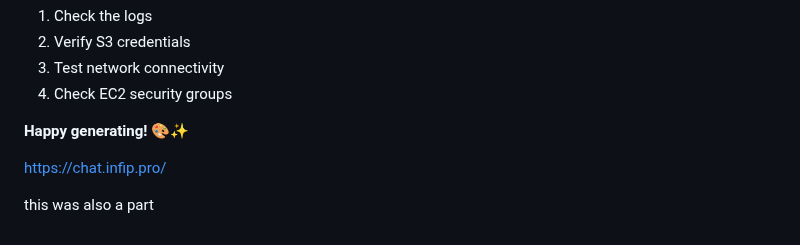
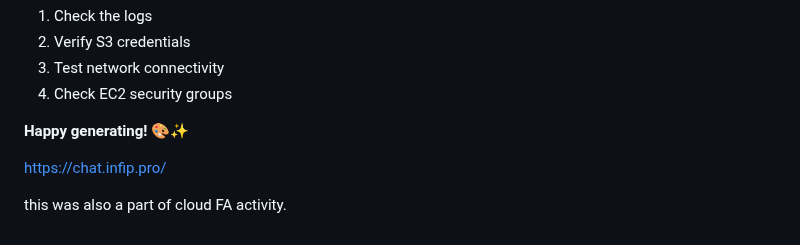
Before and after one commit to mr-osiris/ai-image-generator, a Markdown page: README.md, the part around the change. GitHub-like rendering.

Commit message:
Clarify README content regarding cloud FA activity

```diff
--- a/README.md
+++ b/README.md
@@ -155,4 +155,4 @@ If you encounter issues:
 
 https://chat.infip.pro/
 
-this was also a part
+this was also a part of cloud FA activity.
```
